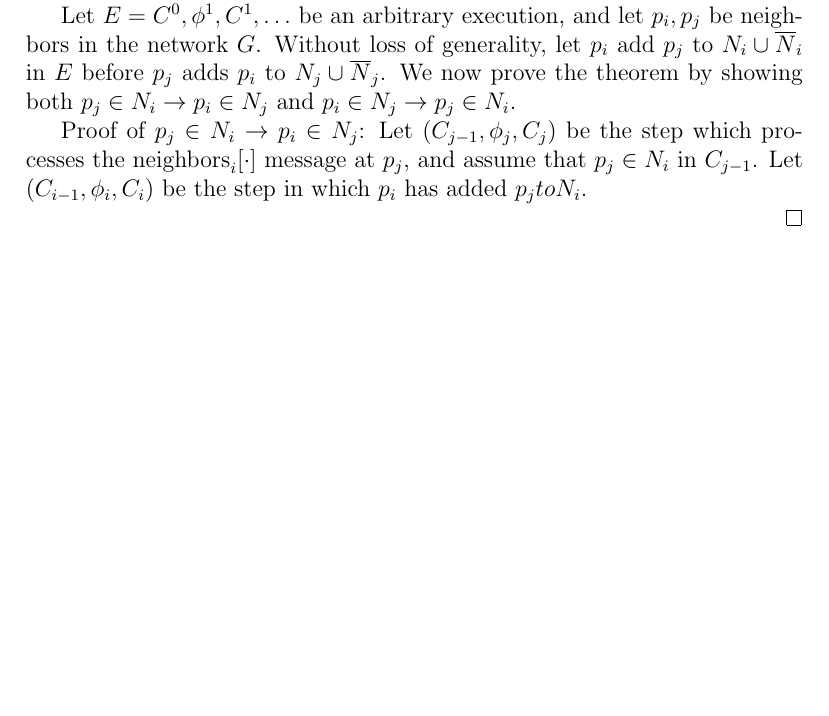
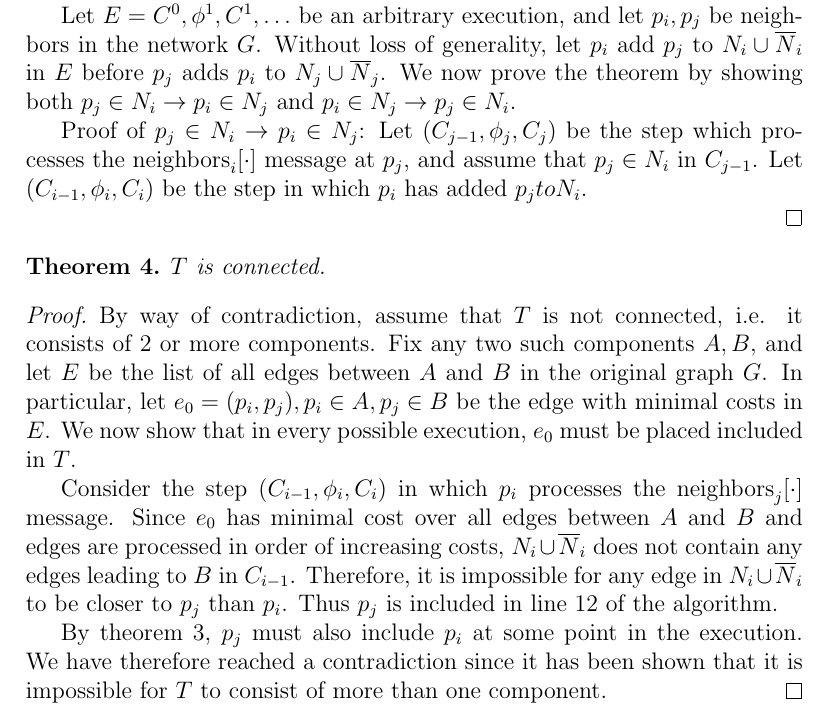
Before and after one commit to schuay/distributed_algorithms, a LaTeX problem sheet (hw1/hw.tex, which reads hw1/ex1.tex): part of page 7 of 7, cut so that both start at the same text, the shorter picture padded with empty space. Compiled offline with pdfLaTeX.

Commit message:
1.4.3 Connectedness

```diff
--- a/hw1/ex1.tex
+++ b/hw1/ex1.tex
@@ -309,4 +309,31 @@ Proof of $p_j \in N_i \rightarrow p_i \in N_j$: Let $(C_{j-1}, \phi_j, C_j)$ be
 the $\text{neighbors}_i[\cdot]$ message at $p_j$, and assume that $p_j \in N_i$ in $C_{j-1}$.
 Let $(C_{i-1}, \phi_i, C_i)$ be the step in which $p_i$ has added $p_j to N_i$.
 
+% TODO: Finish this
+
 \end{proof}
+
+\begin{theorem}
+$T$ is connected.
+\end{theorem}
+
+\begin{proof}
+By way of contradiction, assume that $T$ is not connected, i.e. it consists of 2
+or more components. Fix any two such components $A, B$, and let $E$ be the list
+of all edges between $A$ and $B$ in the original graph $G$. In particular, let
+$e_0 = (p_i, p_j), p_i \in A, p_j \in B$ be the edge with minimal costs in $E$.
+We now show that in every
+possible execution, $e_0$ must be placed included in $T$.
+
+Consider the step $(C_{i-1}, \phi_i, C_i)$ in which $p_i$ processes the
+$\text{neighbors}_j[\cdot]$ message. Since $e_0$ has minimal cost over all edges
+between $A$ and $B$ and edges are processed in order of increasing costs,
+$N_i \cup \overline{N}_i$ does not contain any edges
+leading to $B$ in $C_{i-1}$. Therefore, it is impossible for any edge in
+$N_i \cup \overline{N}_i$ to be closer to $p_j$ than $p_i$. Thus $p_j$
+is included in line 12 of the algorithm.
+
+By theorem \ref{thm:tconsistent}, $p_j$ must also include $p_i$ at some point
+in the execution. We have therefore reached a contradiction since it has been
+shown that it is impossible for $T$ to consist of more than one component.
+\end{proof}
```
Also changed, not shown: hw1/ex1.tex (2 more changed lines).
